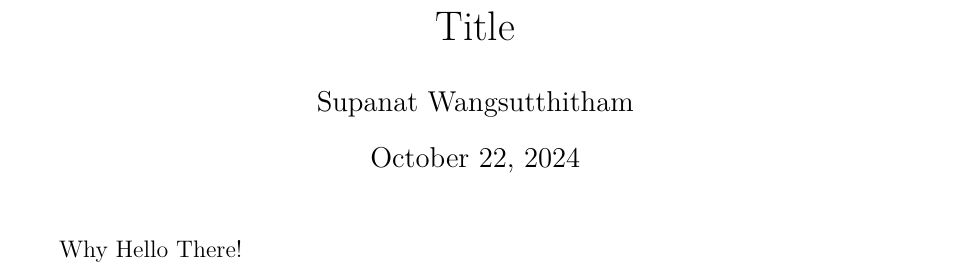
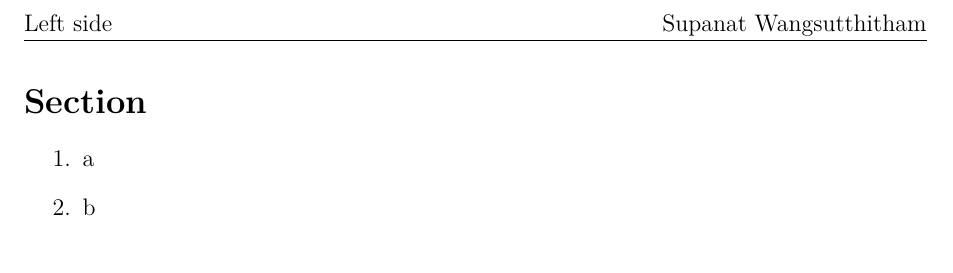
Before and after one commit to SupaJuke/latex-template, a LaTeX document (main.tex, which reads style.sty): part of the page, cut at the place of the change. Compiled offline with pdfLaTeX.

Commit message:
feat: update styling

```diff
--- a/main.tex
+++ b/main.tex
@@ -12,6 +19,10 @@
 \begin{document}
-\maketitle
+% \maketitle
+\section*{Section}
 
-Why Hello There!
+\begin{enumerate}
+  \item a
+  \item b
+\end{enumerate}
 
 \end{document}
--- a/style.sty
+++ b/style.sty
@@ -28,6 +30,13 @@
 \usepackage[noend]{algpseudocode}
 \usepackage{hyperref}
 \usepackage{lmodern}
+
+% =============== Page styling =============== %
+
+\pagestyle{fancy}
+\setlength{\headheight}{15pt}
+
+% ============================================ %
 
 % Semantic names for propositional connectives (and "logical True/False")
 \newcommand{\NOT}{\neg}
@@ -119,3 +128,11 @@
 
 % Philosophy Arguments
 \newcommand{\phlarg}[2]{#1 \hfill #2}
+
+% Macro for Solution
+\newenvironment{solution} {
+  \begin{proof}[\underline{Solution}]
+  }
+  {
+  \end{proof}
+}
```
Also changed, not shown: main.tex (13 more changed lines), style.sty (6 more changed lines).
